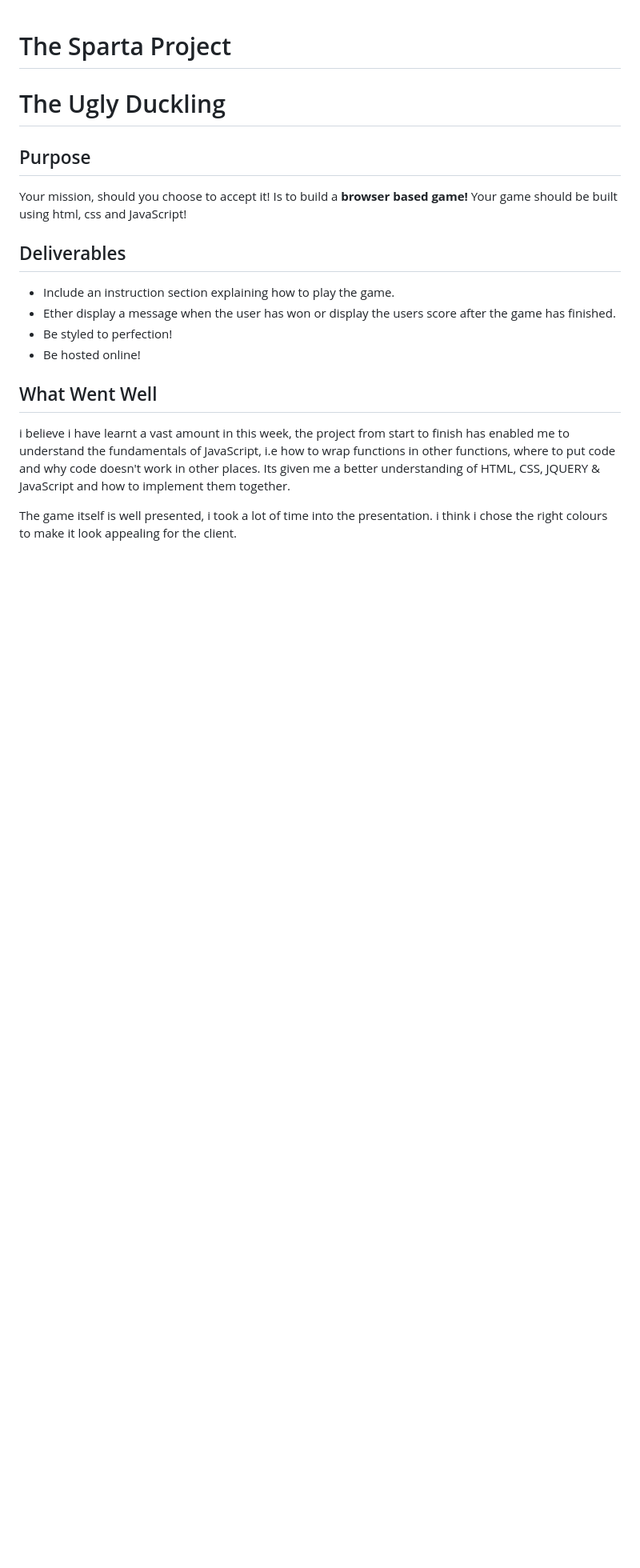
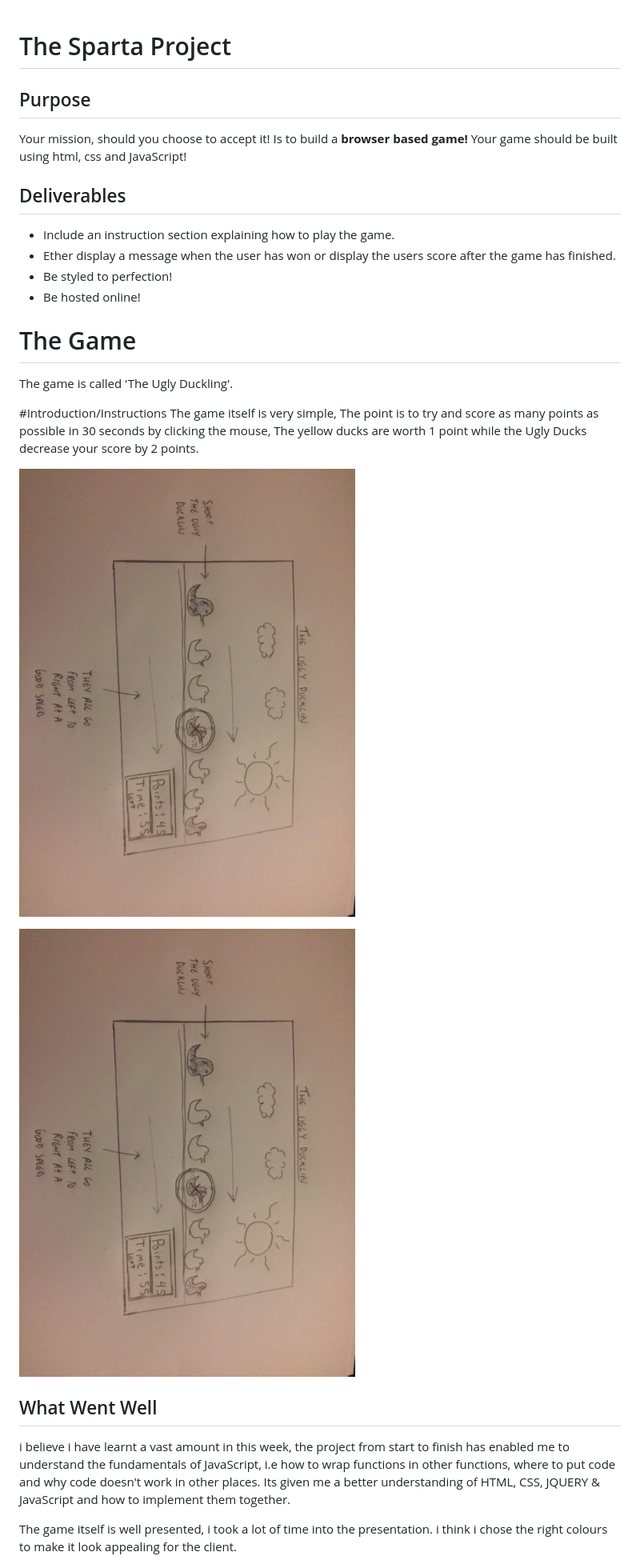
Before and after one commit to yasiryusuf/sparta-project1-jsgame, a Markdown page: README.md, the part around the change printed below. Shown: that part at 80% size. Rendered like a GitHub page; pictures changed too: images/wireframe.png (added); blank space fills up the shorter version.

Commit message:
wireframe and trello working condition

```diff
--- a/README.md
+++ b/README.md
@@ -1,5 +1,4 @@
 # The Sparta Project
-# The Ugly Duckling
 
 ## Purpose
 
@@ -13,6 +12,18 @@ Your game should be built using html, css and JavaScript!
 * Be styled to perfection!
 * Be hosted online!
 
+# The Game
+The game is called 'The Ugly Duckling'.
+
+#Introduction/Instructions
+The game itself is very simple, The point is to try and score as many points as possible in 30 seconds by clicking the mouse, The yellow ducks are worth 1 point while the Ugly Ducks decrease your score by 2 points.
+
+
+![](./images/wireframe.png)
+
+![](./images/wireframe.png)
+
+
 ## What Went Well
 i believe i have learnt a vast amount in this week, the project from start to finish has enabled me to understand the fundamentals of JavaScript,
 i.e how to wrap functions in other functions, where to put code and why code doesn't work in other places. Its given me a better understanding of HTML, CSS, JQUERY & JavaScript and how to implement them together.
```
Also changed, not shown: other parts of README.md (+0 -2 lines), images/trello.png (added), 3 other files.
